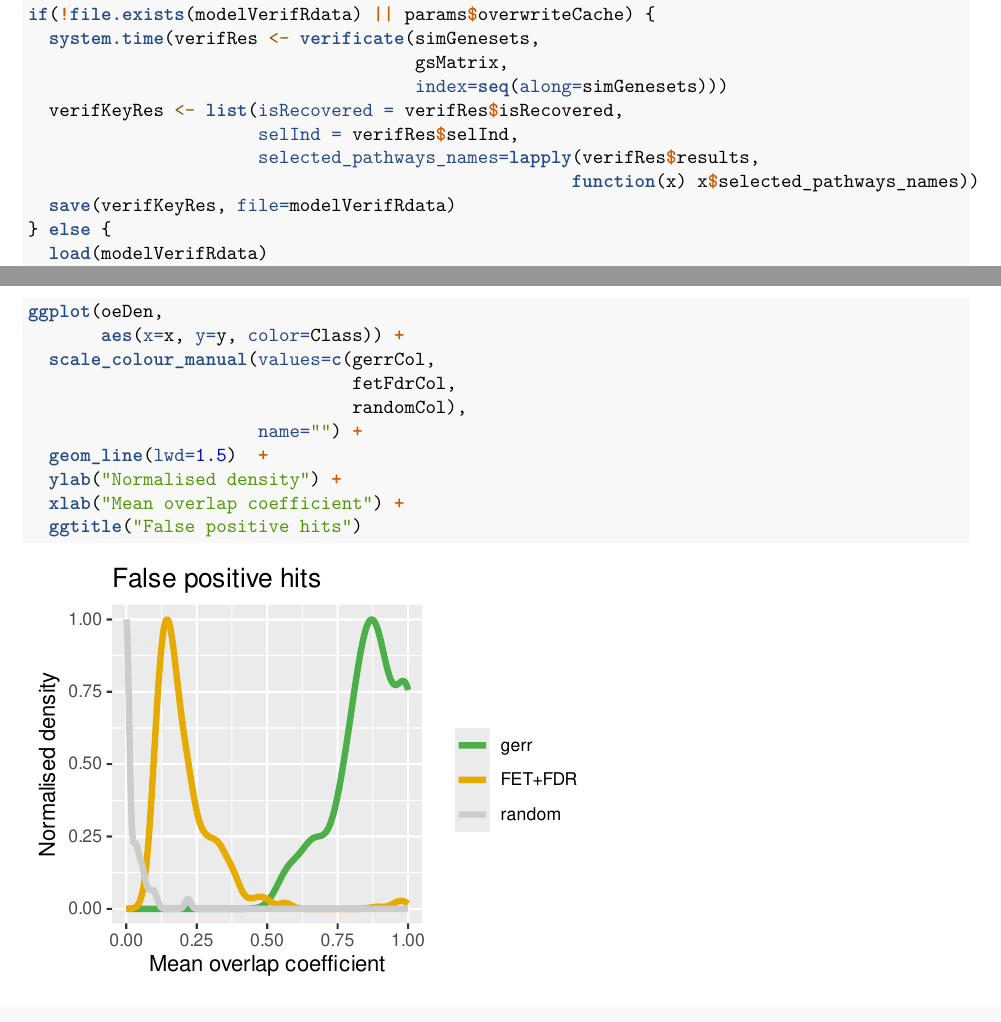
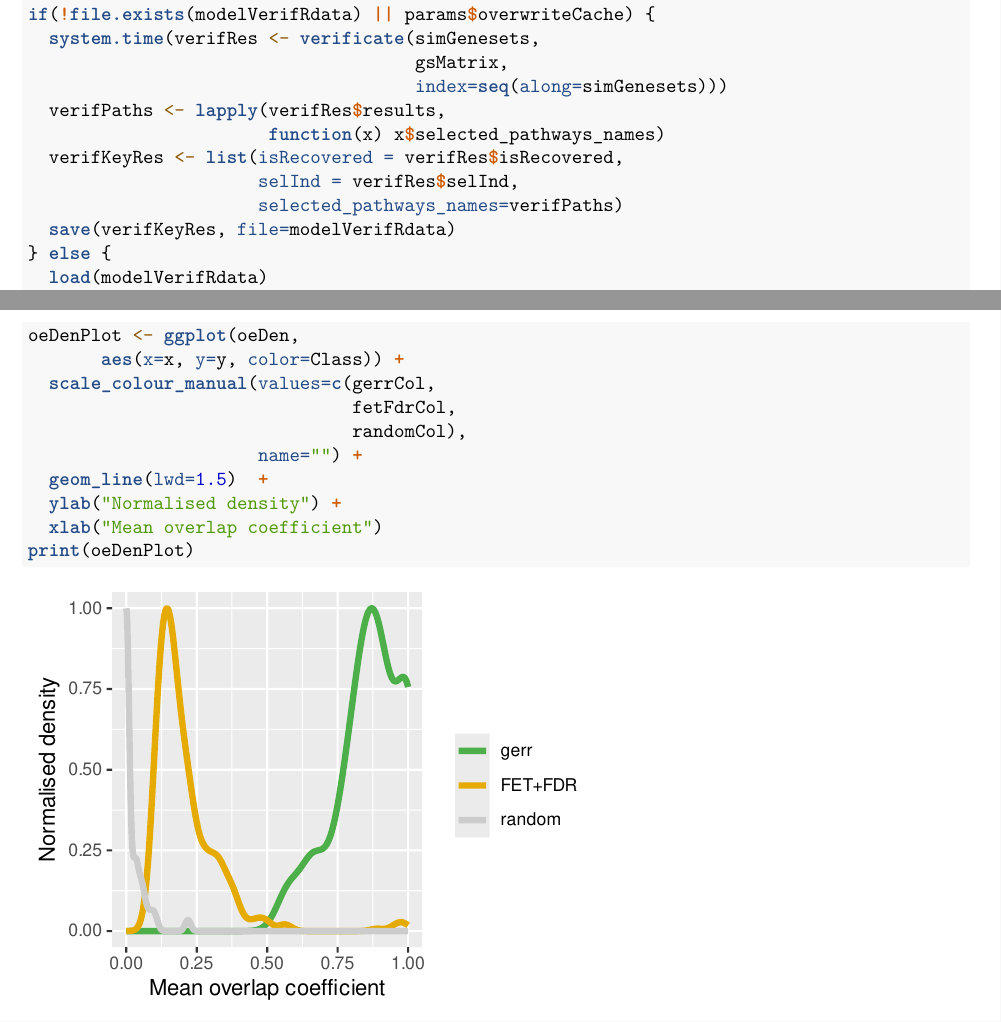
Before and after one commit to TaoDFang/gerr, an R Markdown document (vignettes/gerr-simulation.Rmd): two parts of pages 6 and 10 of 19, joined at a grey line, cut so that both start at the same text. Rendered offline with R 4.5, knitr and Pandoc, then LaTeX, with nearby package versions; drawn as R Markdown's standard PDF in place of the format the file asks for; some code elsewhere in the file could not run offline; common packages that the code uses without loading them are loaded.

Commit message:
shorten lines to make sure that the codes are within the boxes

````diff
--- a/vignettes/gerr-simulation.Rmd
+++ b/vignettes/gerr-simulation.Rmd
@@ -238,10 +238,11 @@ if(!file.exists(modelVerifRdata) || params$overwriteCache) {
   system.time(verifRes <- verificate(simGenesets,
                                      gsMatrix,
                                      index=seq(along=simGenesets)))
+  verifPaths <- lapply(verifRes$results,
+                       function(x) x$selected_pathways_names)
   verifKeyRes <- list(isRecovered = verifRes$isRecovered,
                       selInd = verifRes$selInd,
-                      selected_pathways_names=lapply(verifRes$results,
-                                                    function(x) x$selected_pathways_names))
+                      selected_pathways_names=verifPaths)
   save(verifKeyRes, file=modelVerifRdata)
 } else {
   load(modelVerifRdata)
@@ -382,7 +383,7 @@ oeDen <- rbind(cbind(Class="gerr", verifMt1AvgOeDenData),
                cbind(Class="random", randomAvgOeDenData))
 oeDen$Class <- factor(oeDen$Class,
                       levels=c("gerr", "FET+FDR", "random"))
-ggplot(oeDen,
+oeDenPlot <- ggplot(oeDen,
        aes(x=x, y=y, color=Class)) +
   scale_colour_manual(values=c(gerrCol,
                                fetFdrCol,
@@ -390,8 +391,8 @@ ggplot(oeDen,
                       name="") +
   geom_line(lwd=1.5)  +
   ylab("Normalised density") +
-  xlab("Mean overlap coefficient") +
-  ggtitle("False positive hits")
+  xlab("Mean overlap coefficient")
+print(oeDenPlot)
 ```
 
 The average pairwise overlap coefficient between false-positive hits and the true positive hit is very high (median `r median(verifMt1AvgOe)`, MAD `r mad(verifMt1AvgOe)`), and in comparison much higher than the mean overlap coefficient between false and true positive hits returned by FET+FDR and between randomly selected gene-sets. Such *false-positive hits* are selected by `gerr` because the elastic net algorithm wil give half of the weight to two identical features. While under certain circumstances they complicate results interpretation (but much less so compared with the results of the FET+FDR procedure), in other contexts gene-sets with similar but not identical sets of genes may be potentially interesting for end users since they may reflect relevant but not identical biological functions.
````
